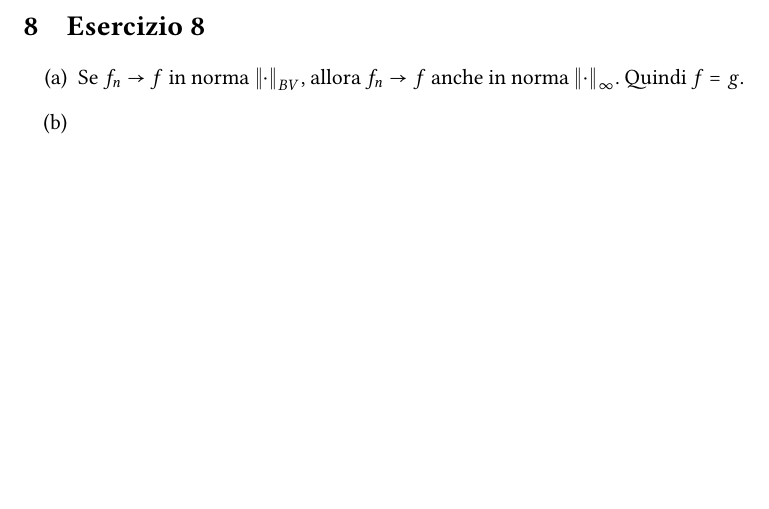
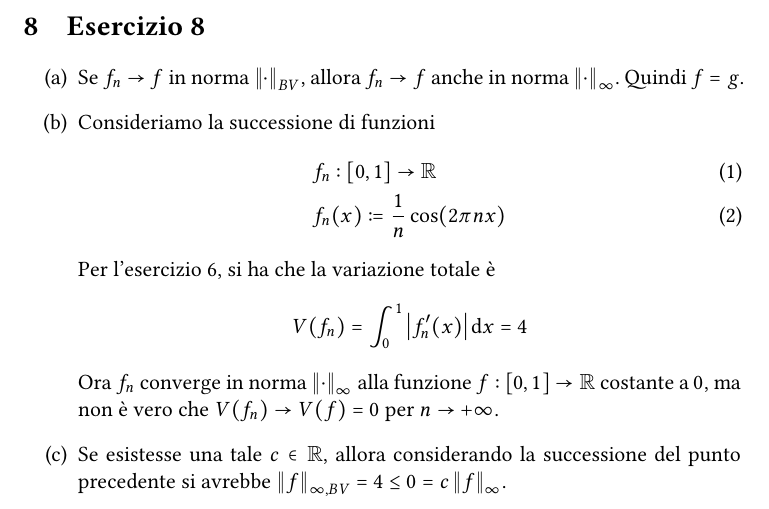
Before and after one commit to indrjo/analisi-reale, a LaTeX problem sheet (hw1/main.tex, which reads hw1/esercizio-8.tex): part of page 4 of 4, cut so that both start at the same text, the shorter picture padded with empty space. Compiled offline with XeLaTeX.

Commit message:
completato esercizio 8

```diff
--- a/hw1/esercizio-8.tex
+++ b/hw1/esercizio-8.tex
@@ -1,13 +1,28 @@
 \section{Esercizio 8}
 
 \begin{enumerate}[label=(\alph*)]
-\item Se \(f_n \to f\) in norma \(\left\lVert \cdot
-  \right\rVert_{BV}\), allora \(f_n \to f\) anche in norma \(\left\lVert
-    \cdot \right\rVert_\infty\). Quindi \(f = g\).
+\item Se \(f_n \to f\) in norma \(\left\lVert \cdot \right\rVert_{BV}\),
+  allora \(f_n \to f\) anche in norma
+  \(\left\lVert \cdot \right\rVert_\infty\). Quindi \(f = g\).
 
-\item
+\item Consideriamo la successione di funzioni
+  \begin{align}
+    & f_n : [0, 1] \to \mathbb{R} \\
+    & f_n (x) := \frac{1}{n} \cos (2 \pi n x)
+  \end{align}
+  Per l'esercizio 6, si ha che la variazione totale è
+  \[
+    V(f_n) = \int_{0}^{1} \left\lvert f_n'(x) \right\rvert \mathrm d x = 4
+  \]
+  Ora \(f_n\) converge in norma
+  \(\left\lVert \cdot \right\rVert_\infty\) alla funzione
+  \(f : [0, 1] \to \mathbb{R}\) costante a \(0\), ma non è vero che
+  \(V(f_n) \to V(f) = 0\) per \(n \to +\infty\).
 
-\item
+\item Se esistesse una tale \(c \in \mathbb{R}\), allora considerando la
+  successione del punto precedente si avrebbe
+  \(\left\lVert f \right\rVert_{\infty, BV} = 4 \leq 0 = c \left\lVert f
+  \right\rVert_\infty\).
 \end{enumerate}
 
 
```
Also changed, not shown: hw1/main.pdf.
